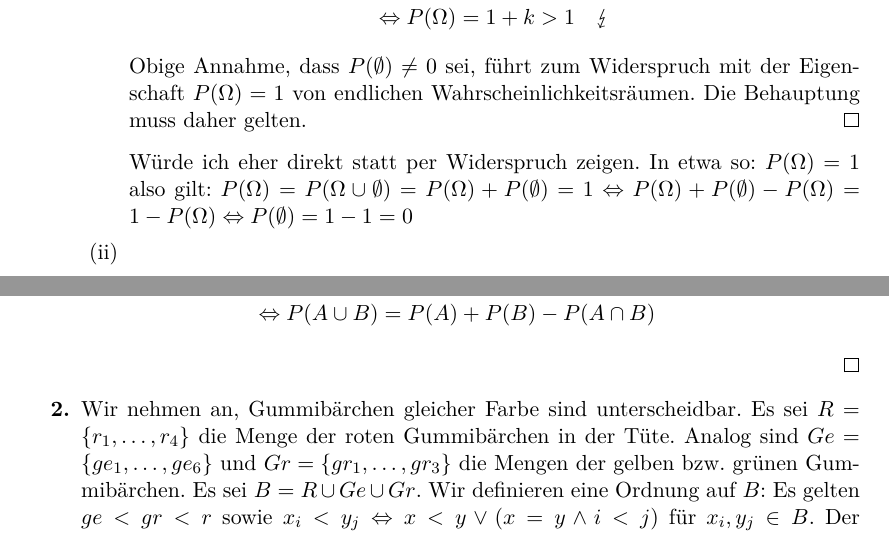
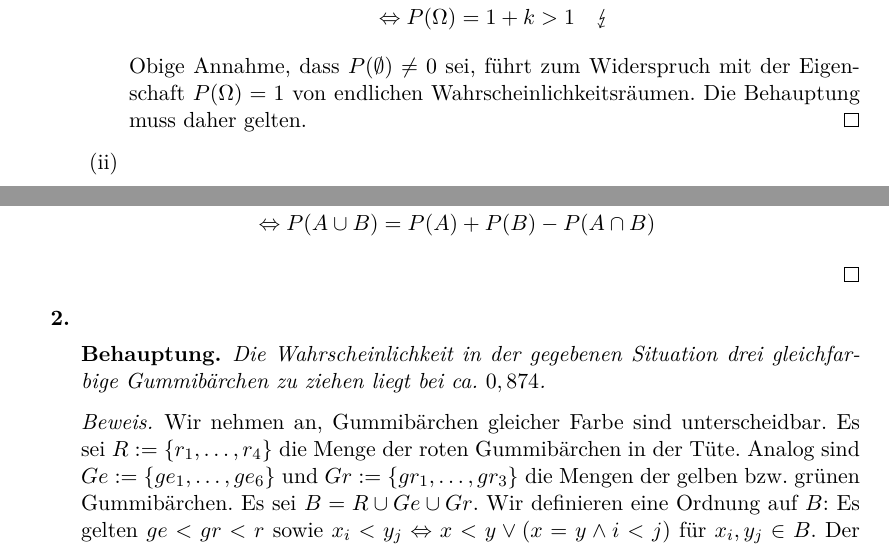
Before and after one commit to lenerd/STO1, a LaTeX document (blatt_02/sto_blatt_02.tex): two parts of pages 1 and 3 of 4, joined at a grey line, cut so that both start at the same text. Compiled offline with pdfLaTeX.

Commit message:
kleine Formatfehler

```diff
--- a/blatt_02/sto_blatt_02.tex
+++ b/blatt_02/sto_blatt_02.tex
@@ -19,7 +19,7 @@
 
 \usepackage{fancyhdr}
 \pagestyle{fancy}
-\lhead{Stochastik 1 - Gruppe 5 - Blatt Nr. 2}
+\lhead{Stochastik 1 - Gruppe 5 - Blatt 2}
 \rhead{Lennart Braun, Merlin Koglin, Kai Robin Sachse}
 \cfoot{\thepage}
 
@@ -65,7 +65,6 @@
                     Die Behauptung muss daher gelten.
                 \end{proof}
 
-                Würde ich eher direkt statt per Widerspruch zeigen. In etwa so: $P(\Omega)=1$ also gilt: $P(\Omega)=P(\Omega\cup\emptyset)=P(\Omega)+P(\emptyset)=1\Leftrightarrow P(\Omega)+P(\emptyset)-P(\Omega)=1-P(\Omega)\Leftrightarrow P(\emptyset)=1-1=0$
 
             \item
                 \begin{behaupt}
@@ -171,11 +173,18 @@
 
 
     \item
+        \begin{behaupt}
+            Die Wahrscheinlichkeit in der gegebenen Situation drei gleichfarbige Gummibärchen zu ziehen
+            liegt bei ca. $0,874$.
+        \end{behaupt}
+
+        \begin{proof}
+% Oh man, bin nicht auf die Idee gekommen die Gummibärchen als unterscheidbar anzunehmen. Hab die ganze Zeit erfolglos versucht das irgendwie sinnvoll in eins unserer Systeme zu bringen ^^ Das Ergebnis hatte ich aber auch. Sollte daher stimmen ^^ Kann man in Github irgendwie Kommentare zu commits machen?
         Wir nehmen an, Gummibärchen gleicher Farbe sind unterscheidbar.
-        Es sei $R = \{ r_1, \ldots, r_4 \}$ die Menge der roten Gummibärchen
+        Es sei $R := \{ r_1, \ldots, r_4 \}$ die Menge der roten Gummibärchen
         in der Tüte.
-        Analog sind $Ge = \{ ge_1, \ldots, ge_6 \}$ und
-        $Gr = \{ gr_1, \ldots, gr_3 \}$ die Mengen der gelben bzw. grünen
+        Analog sind $Ge := \{ ge_1, \ldots, ge_6 \}$ und
+        $Gr := \{ gr_1, \ldots, gr_3 \}$ die Mengen der gelben bzw. grünen
         Gummibärchen.
         Es sei $B = R \cup Ge \cup Gr$.
         Wir definieren eine Ordnung auf $B$: Es gelten $ge < gr < r$ sowie
```
Also changed, not shown: blatt_02/sto_blatt_02.tex (8 more changed lines).
